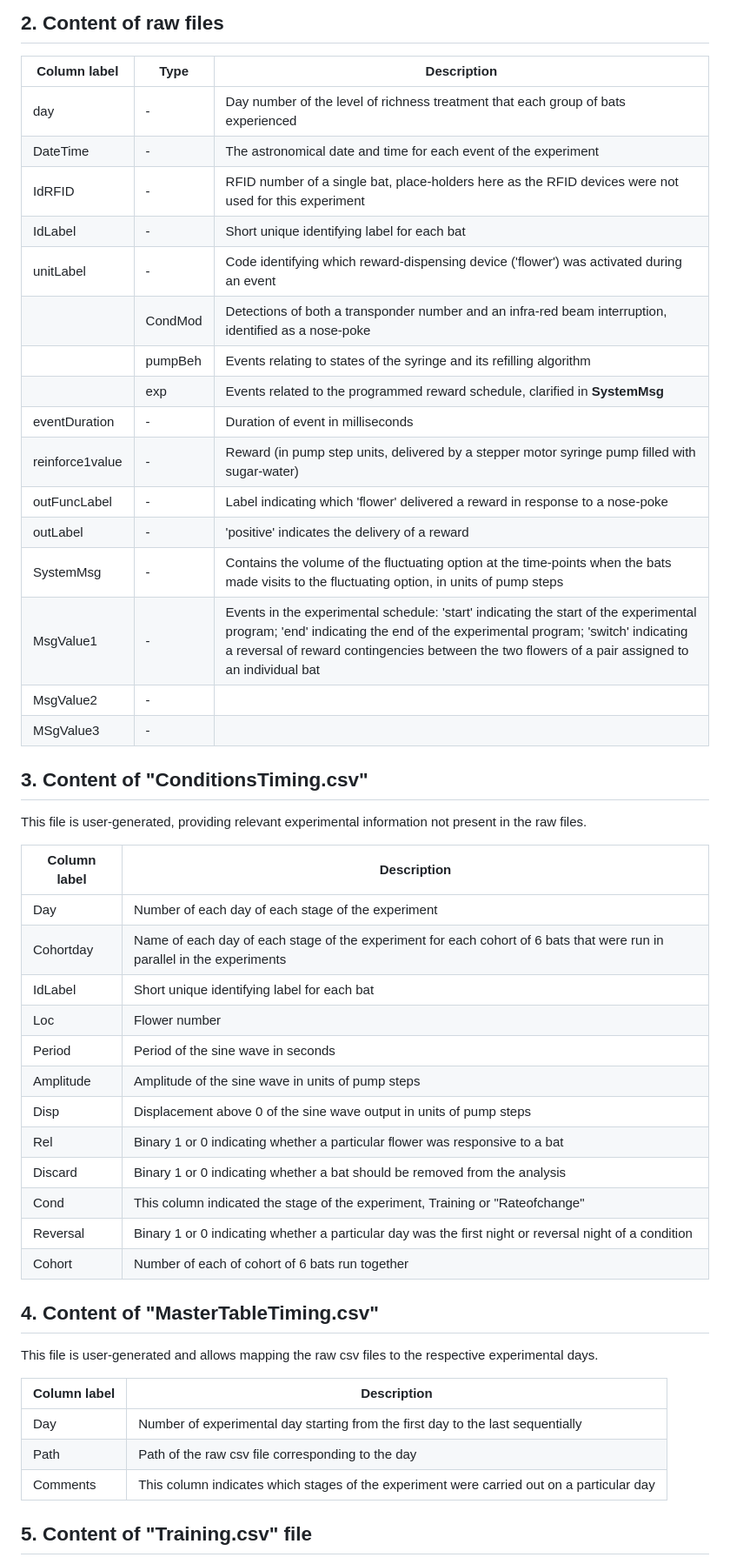
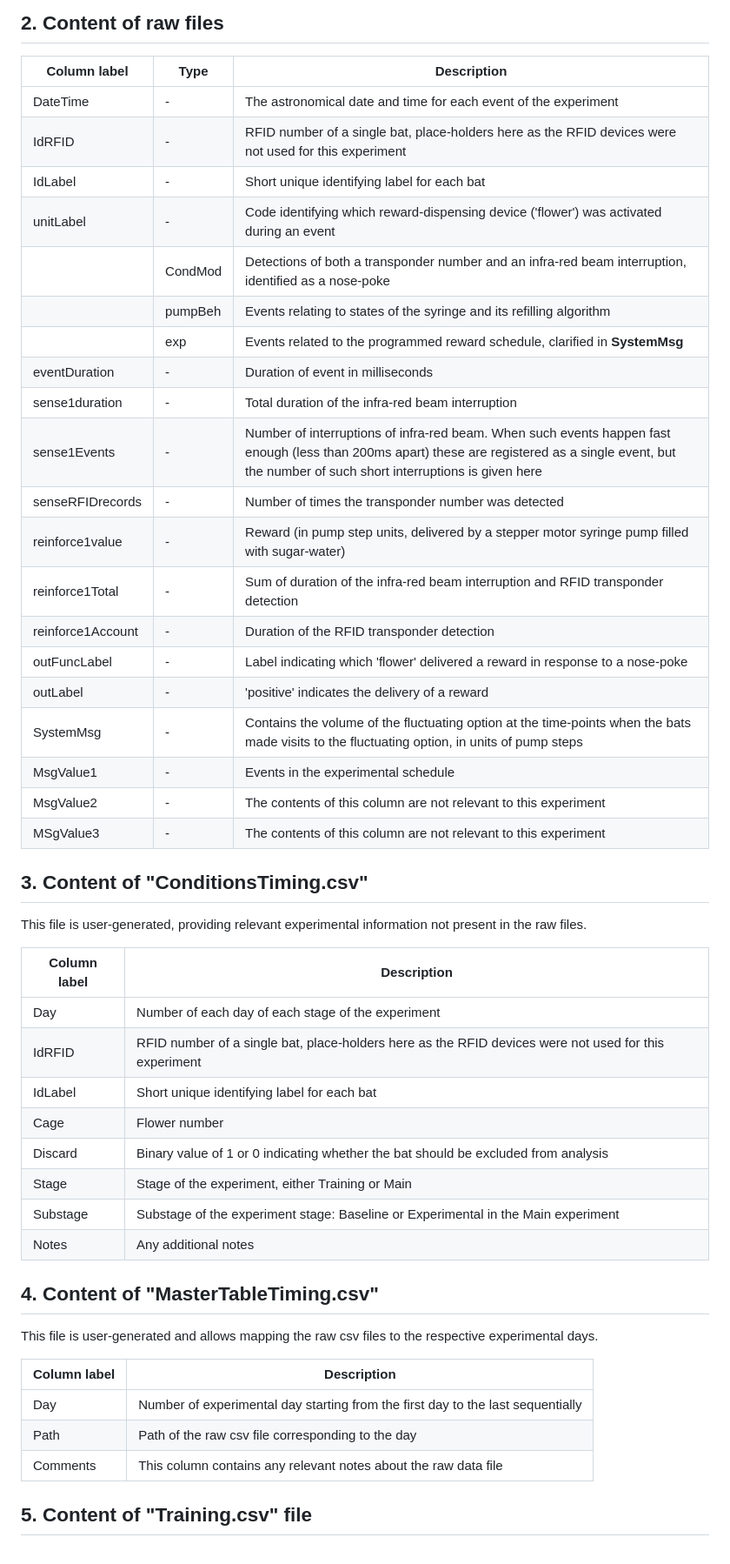
Before and after one commit to ShambhaviC/Timing_2021, a Markdown page: README.md, the part around one of its changes. Shown at 87% size. Drawn GitHub-style.

```diff
--- a/README.md
+++ b/README.md
@@ -23,22 +23,26 @@ These files were written to execute the experimental schedule for each day of th
 
 |Column label |Type     |Description |
 |-------------|---------|------------|
-|day          |-        |Day number of the level of richness treatment that each group of bats experienced|
 |DateTime     |-        |The astronomical date and time for each event of the experiment|
 |IdRFID       |-        |RFID number of a single bat, place-holders here as the RFID devices were not used for this experiment|
 |IdLabel			|-        |Short unique identifying label for each bat|
 |unitLabel		|-        |Code identifying which reward-dispensing device ('flower') was activated during an event|
 |             |CondMod  |Detections of both a transponder number and an infra-red beam interruption, identified as a nose-poke|
-|             |pumpBeh  | Events relating to states of the syringe and its refilling algorithm|
+|             |pumpBeh  |Events relating to states of the syringe and its refilling algorithm|
 |             |exp      |Events related to the programmed reward schedule, clarified in **SystemMsg**|
 |eventDuration|-        |Duration of event in milliseconds|
+|sense1duration|-       |Total duration of the infra-red beam interruption|
+|sense1Events|-         |Number of interruptions of infra-red beam. When such events happen fast enough (less than 200ms apart) these are registered as a single event, but the number of such short interruptions is given here|
+|senseRFIDrecords|-     |Number of times the transponder number was detected|
 |reinforce1value|-		  |Reward (in pump step units, delivered by a stepper motor syringe pump filled with sugar-water)|
+|reinforce1Total|-		  |Sum of duration of the infra-red beam interruption and RFID transponder detection|
+|reinforce1Account|-		|Duration of the RFID transponder detection|
 |outFuncLabel |-  	    |Label indicating which 'flower' delivered a reward in response to a nose-poke|
-|outLabel     |-       |'positive' indicates the delivery of a reward|
-|SystemMsg    |-       |Contains the volume of the fluctuating option at the time-points when the bats made visits to the fluctuating option, in units of pump steps|
-|MsgValue1    |-       |Events in the experimental schedule: 'start' indicating the start of the experimental program; 'end' indicating the end of the experimental program; 'switch' indicating a reversal of reward contingencies between the two flowers of a pair assigned to an individual bat|
-|MsgValue2    |-       ||
-|MSgValue3    |-       ||
+|outLabel     |-        |'positive' indicates the delivery of a reward|
+|SystemMsg    |-        |Contains the volume of the fluctuating option at the time-points when the bats made visits to the fluctuating option, in units of pump steps|
+|MsgValue1    |-        |Events in the experimental schedule|
+|MsgValue2    |-        |The contents of this column are not relevant to this experiment|
+|MSgValue3    |-        |The contents of this column are not relevant to this experiment|
 
 ## 3. Content of "ConditionsTiming.csv"
 
@@ -47,17 +51,14 @@ This file is user-generated, providing relevant experimental information not pre
 |Column label|	Description|
 |------------|-------------|
 |Day		     |Number of each day of each stage of the experiment|
-|Cohortday   |Name of each day of each stage of the experiment for each cohort of 6 bats that were run in parallel in the experiments|
+|IdRFID		   |RFID number of a single bat, place-holders here as the RFID devices were not used for this experiment|
 |IdLabel     |Short unique identifying label for each bat|
-|Loc         |Flower number|
-|Period      |Period of the sine wave in seconds|
-|Amplitude   |Amplitude of the sine wave in units of pump steps|
-|Disp        |Displacement above 0 of the sine wave output in units of pump steps|
-|Rel         |Binary 1 or 0 indicating whether a particular flower was responsive to a bat|
-|Discard     |Binary 1 or 0 indicating whether a bat should be removed from the analysis|
-|Cond        |This column indicated the stage of the experiment, Training or "Rateofchange"|
-|Reversal    |Binary 1 or 0 indicating whether a particular day was the first night or reversal night of a condition|
-|Cohort      |Number of each of cohort of 6 bats run together|
+|Cage        |Flower number|
+|Discard     |Binary value of 1 or 0 indicating whether the bat should be excluded from analysis|
+|Stage       |Stage of the experiment, either Training or Main|
+|Substage    |Substage of the experiment stage: Baseline or Experimental in the Main experiment|
+|Notes       |Any additional notes|
+
 
 ## 4. Content of "MasterTableTiming.csv"
 
@@ -67,7 +68,7 @@ This file is user-generated and allows mapping the raw csv files to the respecti
 |------------|-------------|
 |Day         |Number of experimental day starting from the first day to the last sequentially|
 |Path        |Path of the raw csv file corresponding to the day|
-|Comments    |This column indicates which stages of the experiment were carried out on a particular day|
+|Comments    |This column contains any relevant notes about the raw data file|
 
 ## 5. Content of "Training.csv" file
 
```
Also changed, not shown: other parts of README.md (+23 -9 lines).
